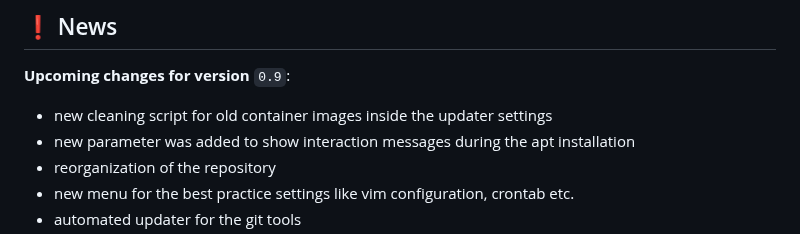
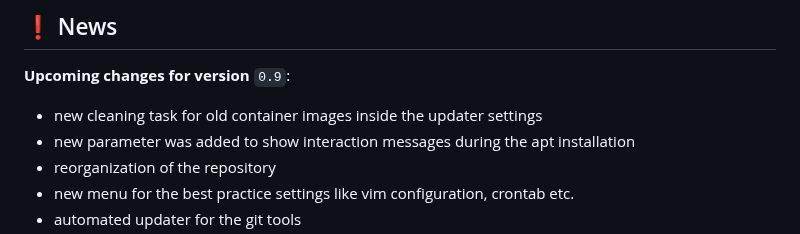
Before and after one commit to Jarl-Bjoern/Yggdrasil, a Markdown page: README.md, the part around the change. GitHub-like rendering.

```diff
--- a/README.md
+++ b/README.md
@@ -23,7 +23,7 @@ The name `Yggdrasil` comes from Norse mythology and is the tree of life or world
 
 ## ❗ News
 <strong>Upcoming changes for version</strong> `0.9`:
-  - new cleaning script for old container images inside the updater settings
+  - new cleaning task for old container images inside the updater settings
   - new parameter was added to show interaction messages during the apt installation
   - reorganization of the repository
   - new menu for the best practice settings like vim configuration, crontab etc.
```
